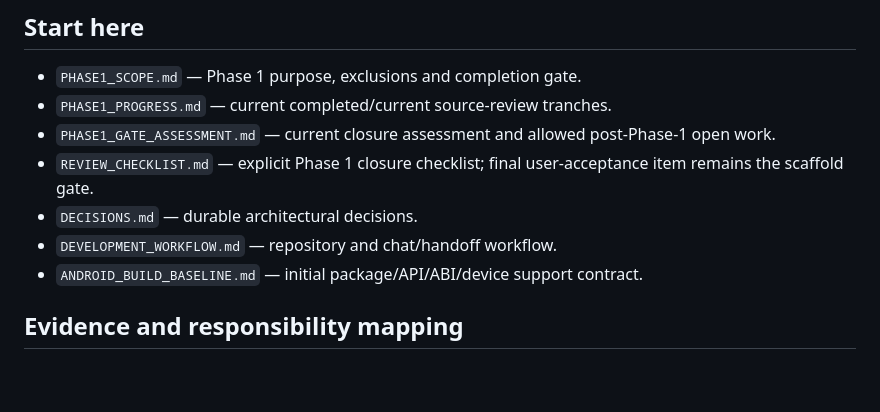
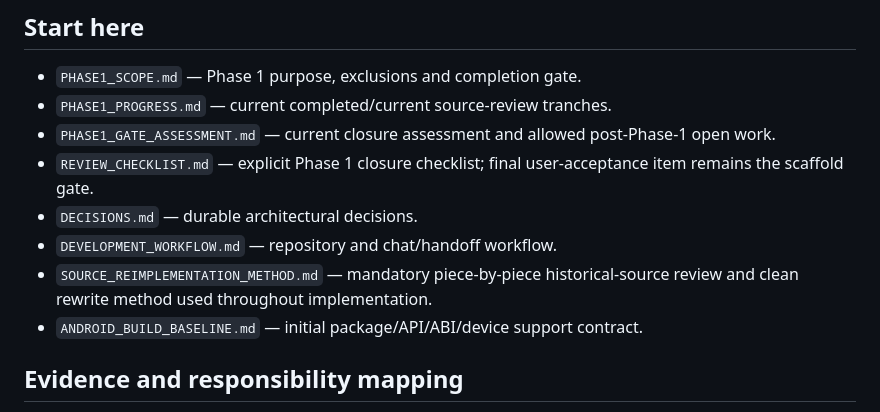
Before and after one commit to PJawZK/EpicHub-EpicEFI-Android, a Markdown page: docs/architecture/README.md, the part around the change. GitHub-like rendering; blank space fills up the shorter version.

Commit message:
Index clean source reimplementation method

```diff
--- a/docs/architecture/README.md
+++ b/docs/architecture/README.md
@@ -10,6 +10,7 @@ Phase 1 builds the repository-backed architecture before production Android/Rust
 - `REVIEW_CHECKLIST.md` — explicit Phase 1 closure checklist; final user-acceptance item remains the scaffold gate.
 - `DECISIONS.md` — durable architectural decisions.
 - `DEVELOPMENT_WORKFLOW.md` — repository and chat/handoff workflow.
+- `SOURCE_REIMPLEMENTATION_METHOD.md` — mandatory piece-by-piece historical-source review and clean rewrite method used throughout implementation.
 - `ANDROID_BUILD_BASELINE.md` — initial package/API/ABI/device support contract.
 
 ## Evidence and responsibility mapping
```
